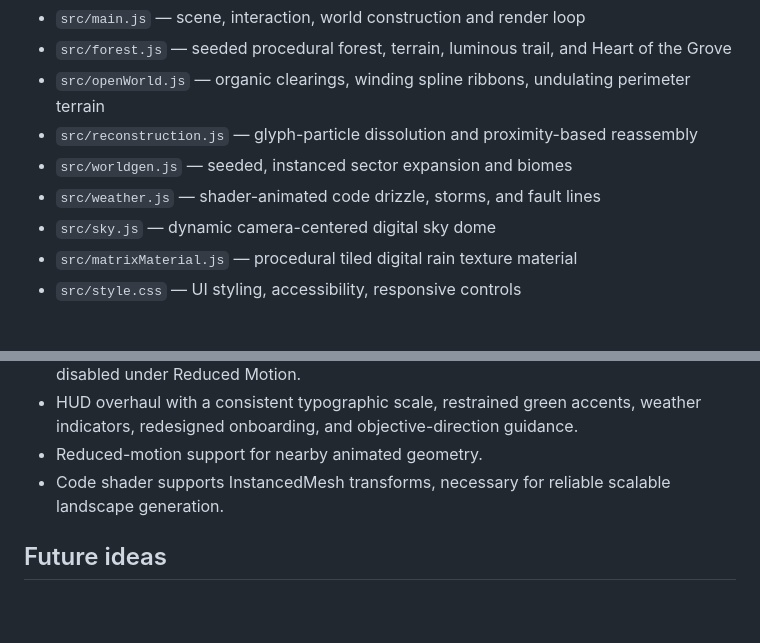
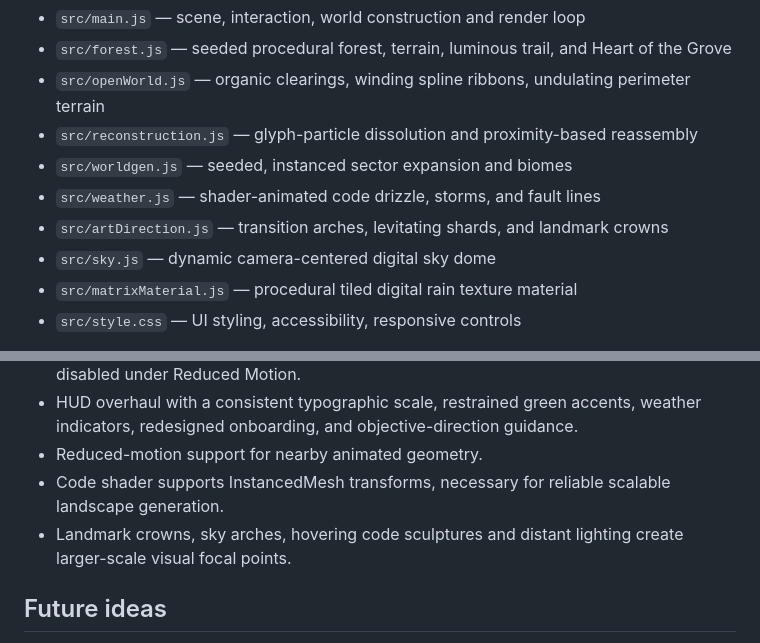
Before and after one commit to SynapseWorks/SourceWorld, a Markdown page: README.md, 2 parts joined by grey strips. Drawn GitHub-style; blank space fills up the shorter version.

Commit message:
feat(v0.6): integrate architectural art direction

```diff
--- a/README.md
+++ b/README.md
@@ -36,6 +36,7 @@ npm run preview
 - `src/reconstruction.js` — glyph-particle dissolution and proximity-based reassembly
 - `src/worldgen.js` — seeded, instanced sector expansion and biomes
 - `src/weather.js` — shader-animated code drizzle, storms, and fault lines
+- `src/artDirection.js` — transition arches, levitating shards, and landmark crowns
 - `src/sky.js` — dynamic camera-centered digital sky dome
 - `src/matrixMaterial.js` — procedural tiled digital rain texture material
 - `src/style.css` — UI styling, accessibility, responsive controls
@@ -79,6 +80,7 @@ A camera-centered spherical digital sky replaces the flat backdrop; distant data
 - HUD overhaul with a consistent typographic scale, restrained green accents, weather indicators, redesigned onboarding, and objective-direction guidance.
 - Reduced-motion support for nearby animated geometry.
 - Code shader supports InstancedMesh transforms, necessary for reliable scalable landscape generation.
+- Landmark crowns, sky arches, hovering code sculptures and distant lighting create larger-scale visual focal points.
 
 ## Future ideas
 
```
